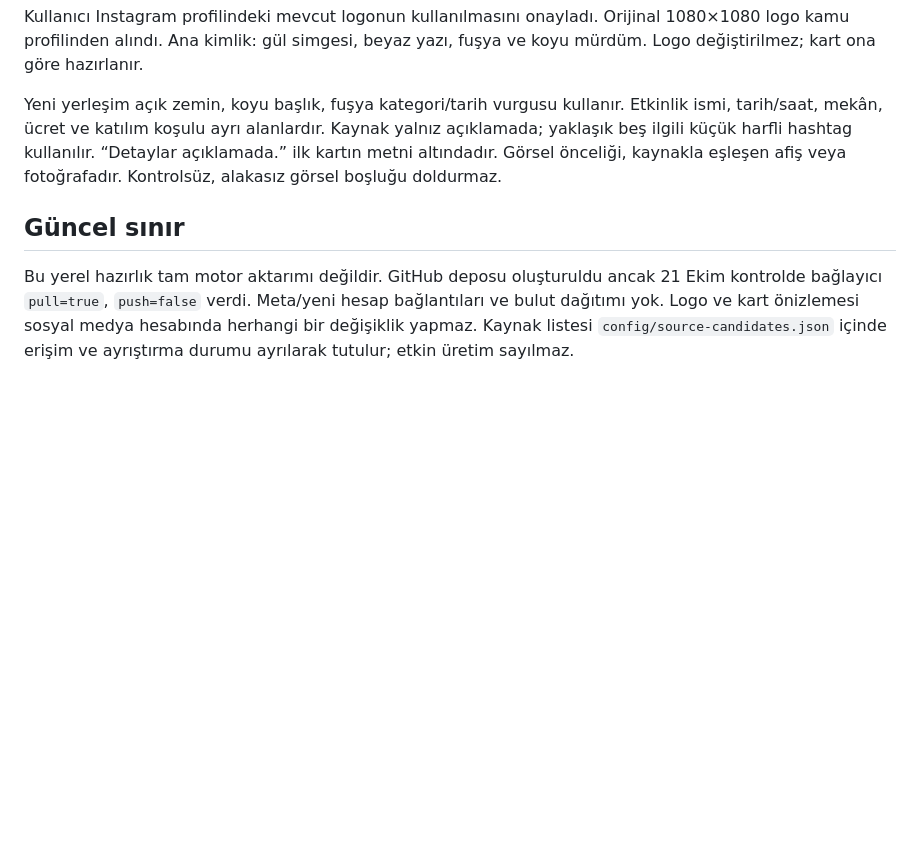
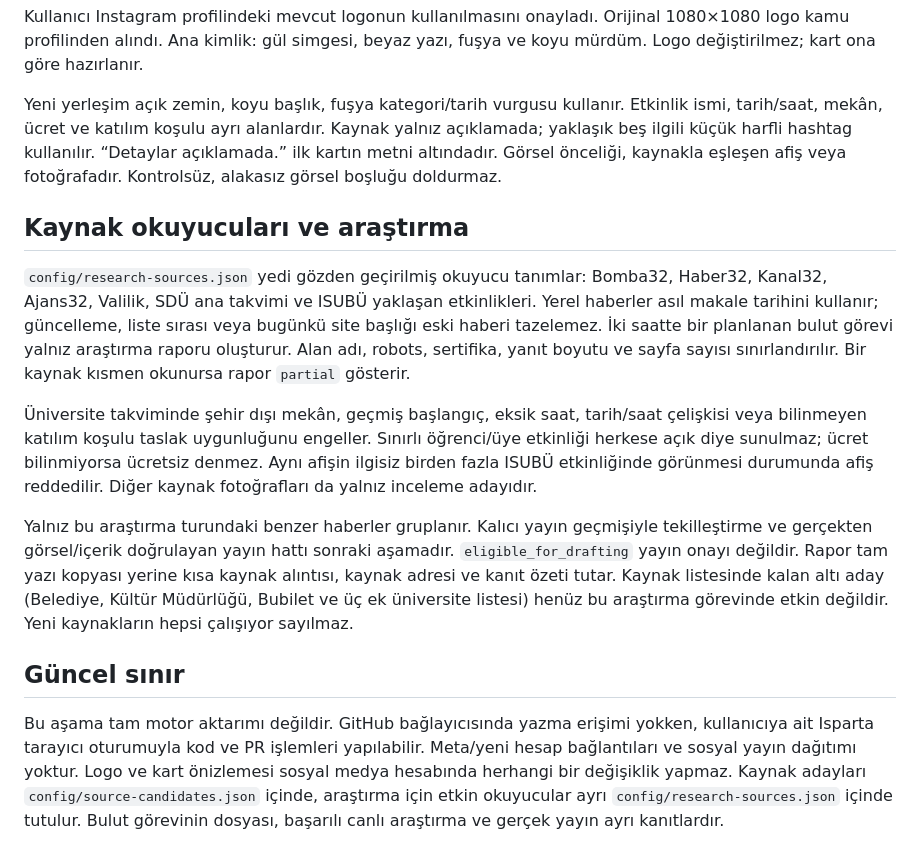
Before and after one commit to ispartaofficial/ispartaofficial-news, a Markdown page: docs/project-brief.md, the part around the change. Rendered like a GitHub page; blank space fills up the shorter version.

Commit message:
Document research scope and publication boundaries

```diff
--- a/docs/project-brief.md
+++ b/docs/project-brief.md
@@ -44,10 +44,34 @@ Kaynak yalnız açıklamada; yaklaşık beş ilgili küçük harfli hashtag kull
 “Detaylar açıklamada.” ilk kartın metni altındadır. Görsel önceliği, kaynakla
 eşleşen afiş veya fotoğrafadır. Kontrolsüz, alakasız görsel boşluğu doldurmaz.
 
+## Kaynak okuyucuları ve araştırma
+
+`config/research-sources.json` yedi gözden geçirilmiş okuyucu tanımlar: Bomba32,
+Haber32, Kanal32, Ajans32, Valilik, SDÜ ana takvimi ve ISUBÜ yaklaşan etkinlikleri.
+Yerel haberler asıl makale tarihini kullanır; güncelleme, liste sırası veya bugünkü
+site başlığı eski haberi tazelemez. İki saatte bir planlanan bulut görevi yalnız
+araştırma raporu oluşturur. Alan adı, robots, sertifika, yanıt boyutu ve sayfa
+sayısı sınırlandırılır. Bir kaynak kısmen okunursa rapor `partial` gösterir.
+
+Üniversite takviminde şehir dışı mekân, geçmiş başlangıç, eksik saat, tarih/saat
+çelişkisi veya bilinmeyen katılım koşulu taslak uygunluğunu engeller. Sınırlı
+öğrenci/üye etkinliği herkese açık diye sunulmaz; ücret bilinmiyorsa ücretsiz
+denmez. Aynı afişin ilgisiz birden fazla ISUBÜ etkinliğinde görünmesi durumunda
+afiş reddedilir. Diğer kaynak fotoğrafları da yalnız inceleme adayıdır.
+
+Yalnız bu araştırma turundaki benzer haberler gruplanır. Kalıcı yayın geçmişiyle
+tekilleştirme ve gerçekten görsel/içerik doğrulayan yayın hattı sonraki aşamadır.
+`eligible_for_drafting` yayın onayı değildir. Rapor tam yazı kopyası yerine kısa
+kaynak alıntısı, kaynak adresi ve kanıt özeti tutar. Kaynak listesinde kalan altı
+aday (Belediye, Kültür Müdürlüğü, Bubilet ve üç ek üniversite listesi) henüz bu
+araştırma görevinde etkin değildir. Yeni kaynakların hepsi çalışıyor sayılmaz.
+
 ## Güncel sınır
 
-Bu yerel hazırlık tam motor aktarımı değildir. GitHub deposu oluşturuldu ancak
-21 Ekim kontrolde bağlayıcı `pull=true`, `push=false` verdi. Meta/yeni hesap
-bağlantıları ve bulut dağıtımı yok. Logo ve kart önizlemesi sosyal medya hesabında
-herhangi bir değişiklik yapmaz. Kaynak listesi `config/source-candidates.json`
-içinde erişim ve ayrıştırma durumu ayrılarak tutulur; etkin üretim sayılmaz.
+Bu aşama tam motor aktarımı değildir. GitHub bağlayıcısında yazma erişimi
+yokken, kullanıcıya ait Isparta tarayıcı oturumuyla kod ve PR işlemleri yapılabilir.
+Meta/yeni hesap bağlantıları ve sosyal yayın dağıtımı yoktur. Logo ve kart
+önizlemesi sosyal medya hesabında herhangi bir değişiklik yapmaz. Kaynak adayları
+`config/source-candidates.json` içinde, araştırma için etkin okuyucular ayrı
+`config/research-sources.json` içinde tutulur. Bulut görevinin dosyası, başarılı
+canlı araştırma ve gerçek yayın ayrı kanıtlardır.
```
